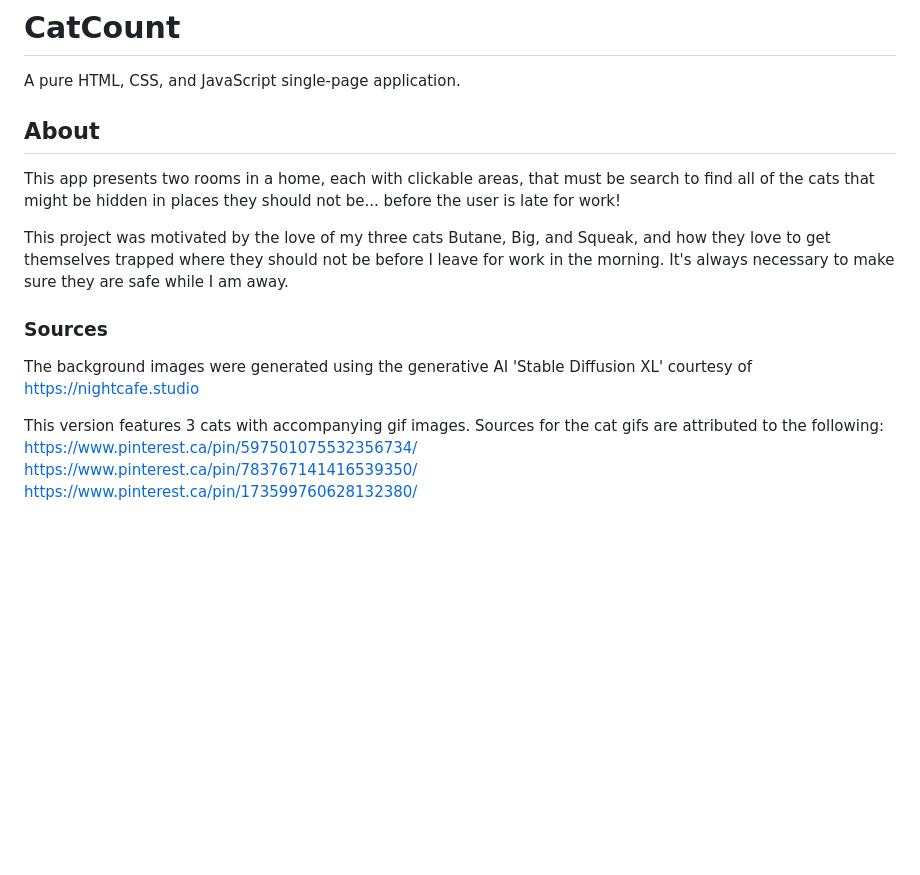
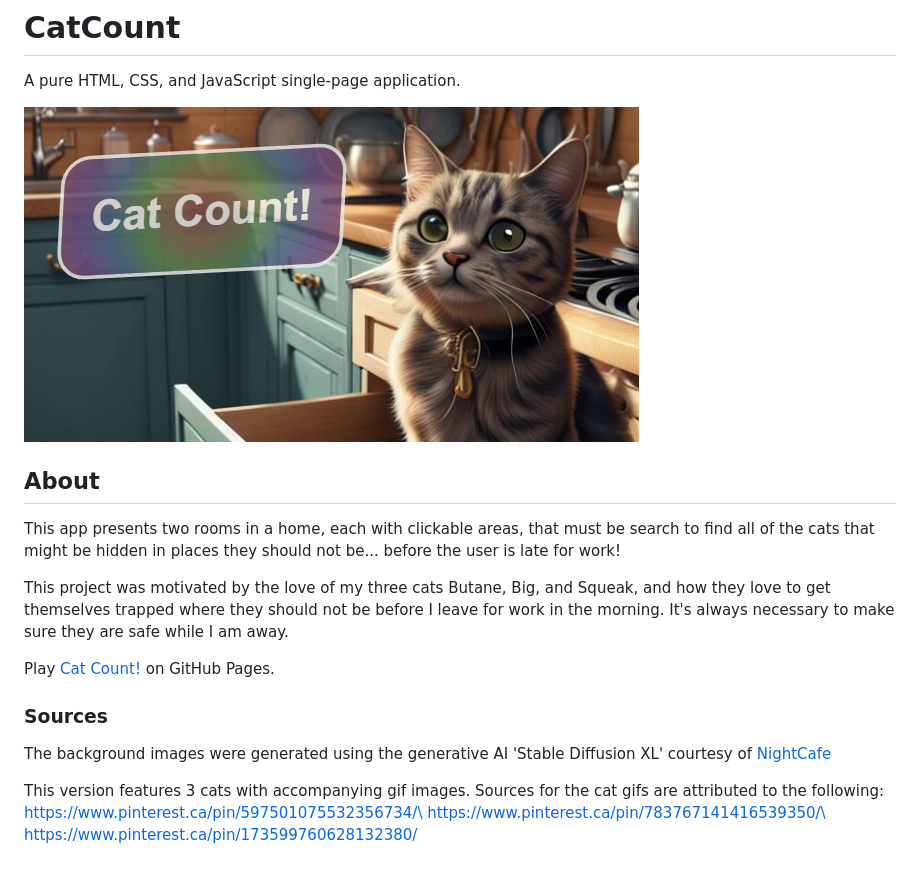
Before and after one commit to sherpa-code/CatCount, a Markdown page: README.md, the part around the change. GitHub-like rendering; pictures changed too: img/readmeSplash.PNG; blank space fills up the shorter version.

```diff
--- a/README.md
+++ b/README.md
@@ -1,17 +1,21 @@
 # CatCount
 
 A pure HTML, CSS, and JavaScript single-page application.
+
+![Cat Count logo](https://raw.githubusercontent.com/sherpa-code/CatCount/main/img/readmeSplash.PNG)
 
 ## About
 This app presents two rooms in a home, each with clickable areas, that must be search to find all of the cats that might be hidden in places they should not be... before the user is late for work!
 
 This project was motivated by the love of my three cats Butane, Big, and Squeak, and how they love to get themselves trapped where they should not be before I leave for work in the morning. It's always necessary to make sure they are safe while I am away.
 
+Play [Cat Count!](https://sherpa-code.github.io/CatCount/) on GitHub Pages.
+
 ### Sources
-The background images were generated using the generative AI 'Stable Diffusion XL' courtesy of https://nightcafe.studio
+The background images were generated using the generative AI 'Stable Diffusion XL' courtesy of [NightCafe](https://nightcafe.studio)
 
 This version features 3 cats with accompanying gif images.
 Sources for the cat gifs are attributed to the following:
-https://www.pinterest.ca/pin/597501075532356734/
-https://www.pinterest.ca/pin/783767141416539350/
+https://www.pinterest.ca/pin/597501075532356734/\
+https://www.pinterest.ca/pin/783767141416539350/\
 https://www.pinterest.ca/pin/173599760628132380/
```
Also changed, not shown: 1 other file.
